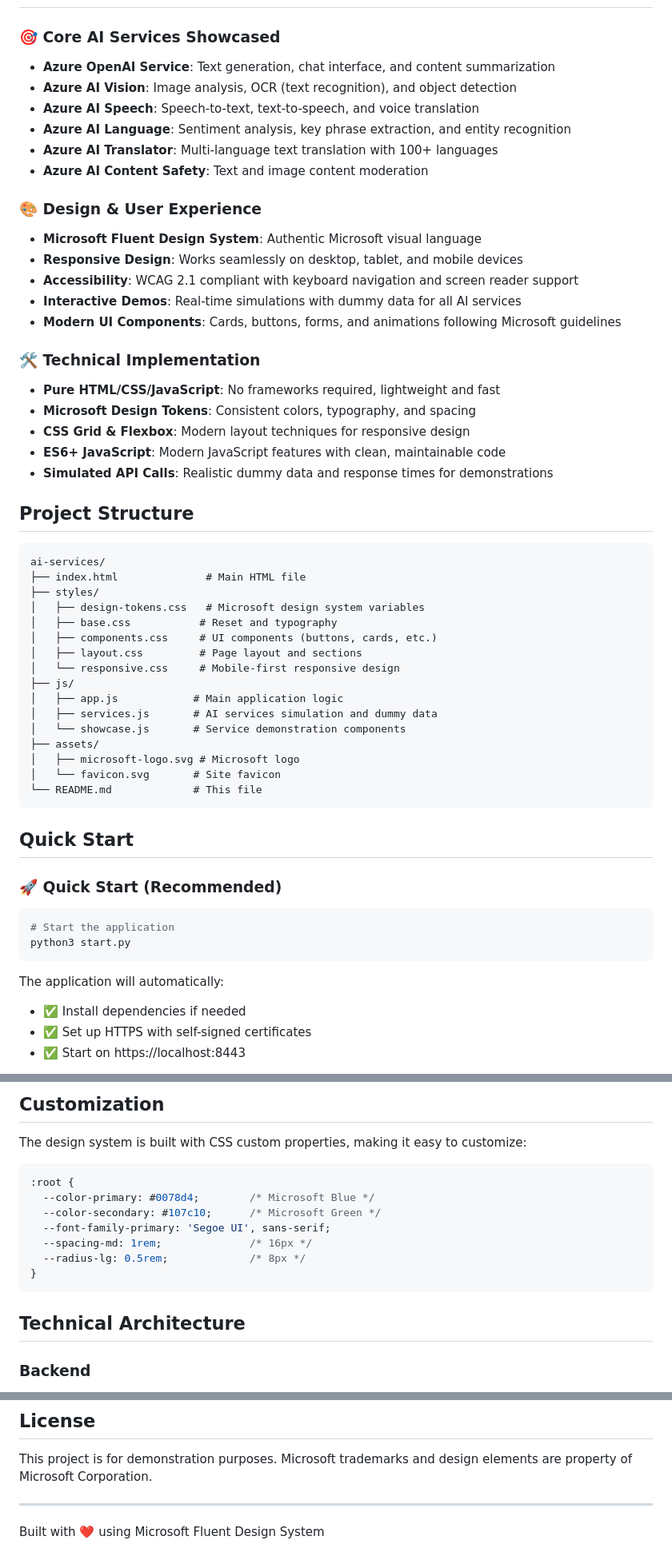
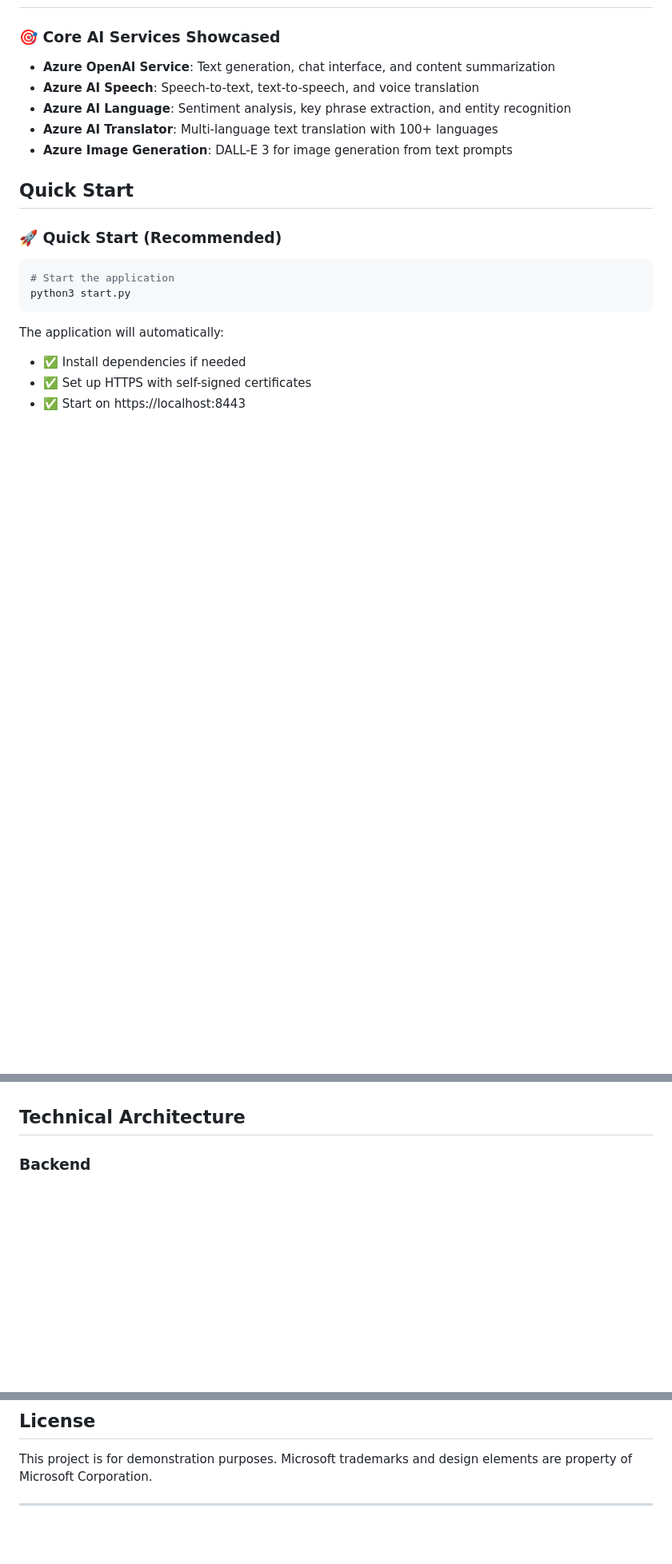
Before and after one commit to csb21jb/azure-ai-demo, a Markdown page: README.md, 3 parts joined by grey strips. Shown: that part at 80% size. GitHub-like rendering; blank space fills up the shorter version.

````diff
--- a/README.md
+++ b/README.md
@@ -11,48 +11,10 @@ A comprehensive demonstration application showcasing Microsoft Azure AI services
 ### 🎯 Core AI Services Showcased
 
 - **Azure OpenAI Service**: Text generation, chat interface, and content summarization
-- **Azure AI Vision**: Image analysis, OCR (text recognition), and object detection
 - **Azure AI Speech**: Speech-to-text, text-to-speech, and voice translation
 - **Azure AI Language**: Sentiment analysis, key phrase extraction, and entity recognition
 - **Azure AI Translator**: Multi-language text translation with 100+ languages
-- **Azure AI Content Safety**: Text and image content moderation
-
-### 🎨 Design & User Experience
-
-- **Microsoft Fluent Design System**: Authentic Microsoft visual language
-- **Responsive Design**: Works seamlessly on desktop, tablet, and mobile devices
-- **Accessibility**: WCAG 2.1 compliant with keyboard navigation and screen reader support
-- **Interactive Demos**: Real-time simulations with dummy data for all AI services
-- **Modern UI Components**: Cards, buttons, forms, and animations following Microsoft guidelines
-
-### 🛠️ Technical Implementation
-
-- **Pure HTML/CSS/JavaScript**: No frameworks required, lightweight and fast
-- **Microsoft Design Tokens**: Consistent colors, typography, and spacing
-- **CSS Grid & Flexbox**: Modern layout techniques for responsive design
-- **ES6+ JavaScript**: Modern JavaScript features with clean, maintainable code
-- **Simulated API Calls**: Realistic dummy data and response times for demonstrations
-
-## Project Structure
-
-```
-ai-services/
-├── index.html              # Main HTML file
-├── styles/
-│   ├── design-tokens.css   # Microsoft design system variables
-│   ├── base.css           # Reset and typography
-│   ├── components.css     # UI components (buttons, cards, etc.)
-│   ├── layout.css         # Page layout and sections
-│   └── responsive.css     # Mobile-first responsive design
-├── js/
-│   ├── app.js            # Main application logic
-│   ├── services.js       # AI services simulation and dummy data
-│   └── showcase.js       # Service demonstration components
-├── assets/
-│   ├── microsoft-logo.svg # Microsoft logo
-│   └── favicon.svg       # Site favicon
-└── README.md             # This file
-```
+- **Azure Image Generation**: DALL-E 3 for image generation from text prompts
 
 ## Quick Start
 
@@ -181,17 +106,4 @@ The application follows Microsoft's Fluent Design System principles:
 
-## Customization
-
-The design system is built with CSS custom properties, making it easy to customize:
-
-```css
-:root {
-  --color-primary: #0078d4;        /* Microsoft Blue */
-  --color-secondary: #107c10;      /* Microsoft Green */
-  --font-family-primary: 'Segoe UI', sans-serif;
-  --spacing-md: 1rem;              /* 16px */
-  --radius-lg: 0.5rem;             /* 8px */
-}
-```
 
 ## Technical Architecture
 
@@ -222,5 +134,3 @@ This is a demonstration project showcasing Microsoft AI services integration bes
 This project is for demonstration purposes. Microsoft trademarks and design elements are property of Microsoft Corporation.
 
 ---
-
-Built with ❤️ using Microsoft Fluent Design System
````
Also changed, not shown: other parts of README.md (+4 -41 lines).
